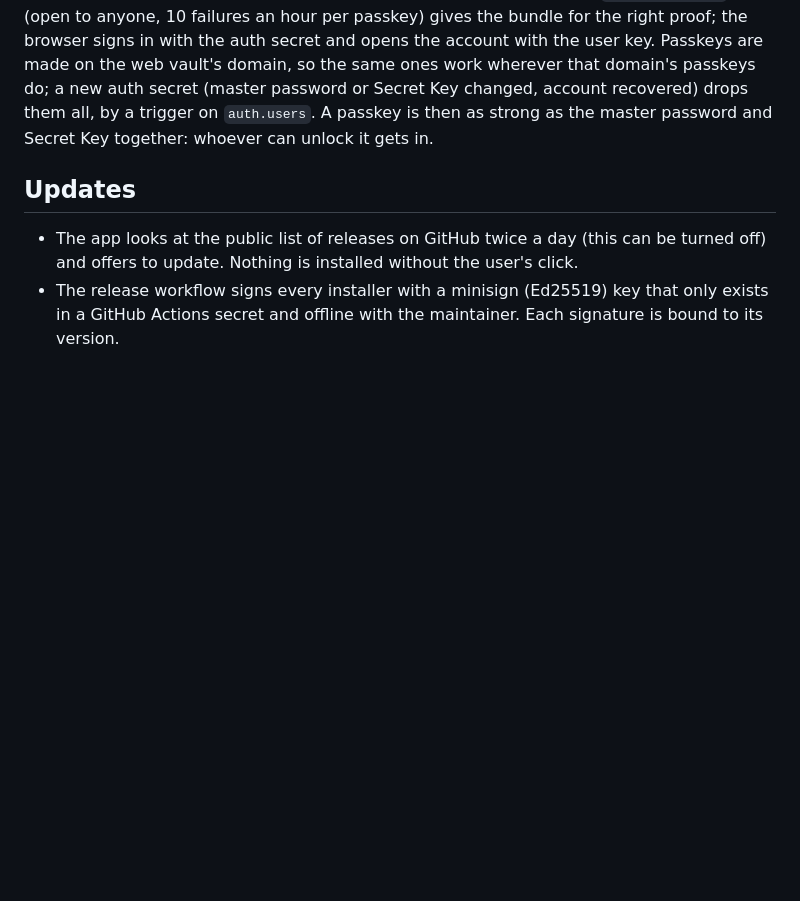
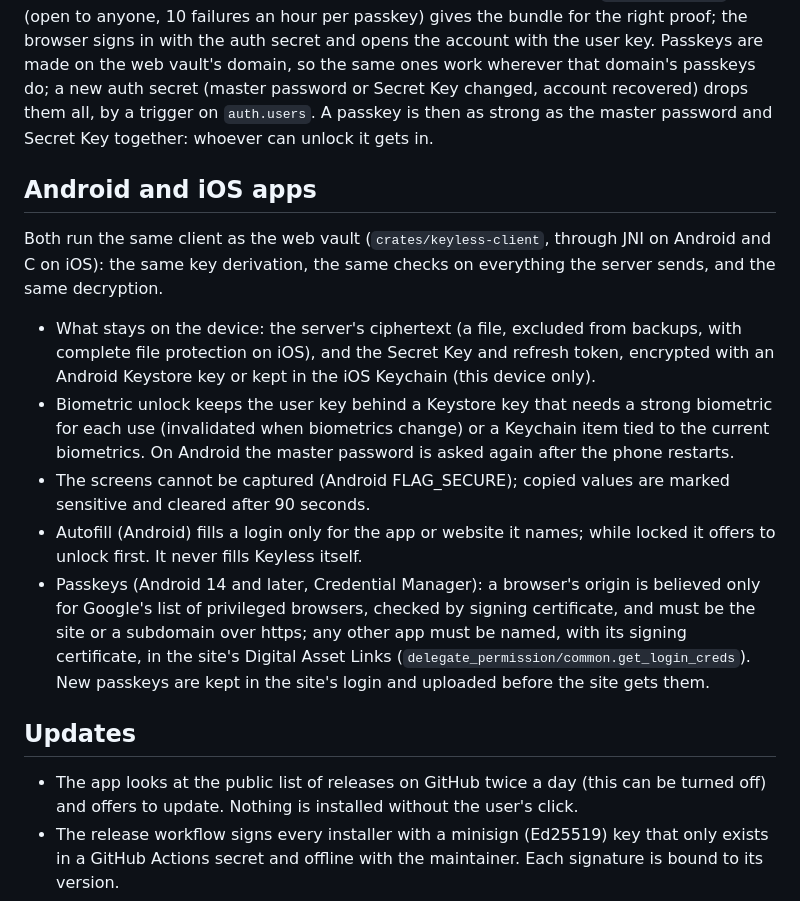
Before and after one commit to DiegoCastroAlves/Keyless, a Markdown page: docs/SECURITY.md, the part around the change. GitHub-like rendering; blank space fills up the shorter version.

Commit message:
SECURITY.md: the Android and iOS apps

```diff
--- a/docs/SECURITY.md
+++ b/docs/SECURITY.md
@@ -584,6 +584,32 @@ or Secret Key changed, account recovered) drops them all, by a trigger on
 `auth.users`. A passkey is then as strong as the master password and Secret
 Key together: whoever can unlock it gets in.
 
+## Android and iOS apps
+
+Both run the same client as the web vault (`crates/keyless-client`, through
+JNI on Android and C on iOS): the same key derivation, the same checks on
+everything the server sends, and the same decryption.
+
+- What stays on the device: the server's ciphertext (a file, excluded from
+  backups, with complete file protection on iOS), and the Secret Key and
+  refresh token, encrypted with an Android Keystore key or kept in the iOS
+  Keychain (this device only).
+- Biometric unlock keeps the user key behind a Keystore key that needs a
+  strong biometric for each use (invalidated when biometrics change) or a
+  Keychain item tied to the current biometrics. On Android the master
+  password is asked again after the phone restarts.
+- The screens cannot be captured (Android FLAG_SECURE); copied values are
+  marked sensitive and cleared after 90 seconds.
+- Autofill (Android) fills a login only for the app or website it names;
+  while locked it offers to unlock first. It never fills Keyless itself.
+- Passkeys (Android 14 and later, Credential Manager): a browser's origin is
+  believed only for Google's list of privileged browsers, checked by
+  signing certificate, and must be the site or a subdomain over https; any
+  other app must be named, with its signing certificate, in the site's
+  Digital Asset Links (`delegate_permission/common.get_login_creds`). New
+  passkeys are kept in the site's login and uploaded before the site gets
+  them.
+
 ## Updates
 
 - The app looks at the public list of releases on GitHub twice a day (this
```
